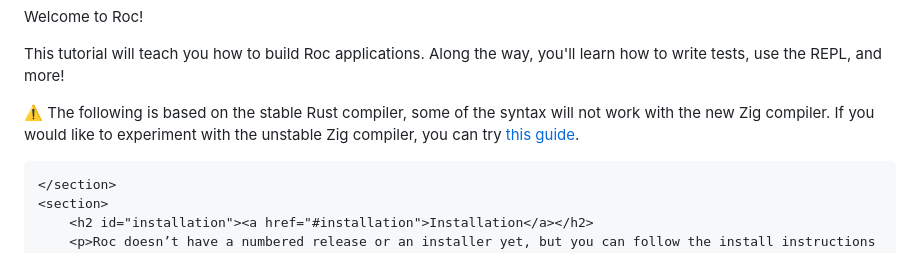
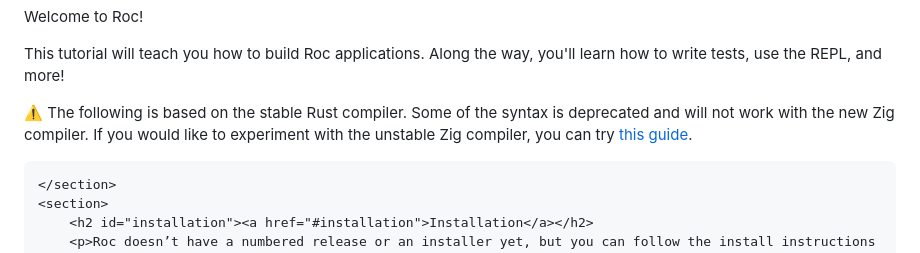
Before and after one commit to roc-lang/www.roc-lang.org, a Markdown page: website/content/tutorial.md, the part around the change. GitHub-like rendering.

Commit message:
Update tutorial.md "Some of the syntax is deprecated"
"Some of the syntax is deprecated and "

```diff
--- a/website/content/tutorial.md
+++ b/website/content/tutorial.md
@@ -18,7 +18,7 @@
         <h1>Tutorial<label id="tutorial-toc-toggle-label" for="tutorial-toc-toggle">contents</label></h1>
         <p>Welcome to Roc!</p>
         <p>This tutorial will teach you how to build Roc applications. Along the way, you'll learn how to write tests, use the REPL, and more!</p>
-        <p>⚠️ The following is based on the stable Rust compiler, some of the syntax will not work with the new Zig compiler. If you would like to experiment with the unstable Zig compiler, you can try <a href="https://gist.github.com/rtfeldman/f46bcbfe5132d62c4095dfa687bb9aa4">this guide</a>.</p>
+        <p>⚠️ The following is based on the stable Rust compiler. Some of the syntax is deprecated and will not work with the new Zig compiler. If you would like to experiment with the unstable Zig compiler, you can try <a href="https://gist.github.com/rtfeldman/f46bcbfe5132d62c4095dfa687bb9aa4">this guide</a>.</p>
 
     </section>
     <section>
```
